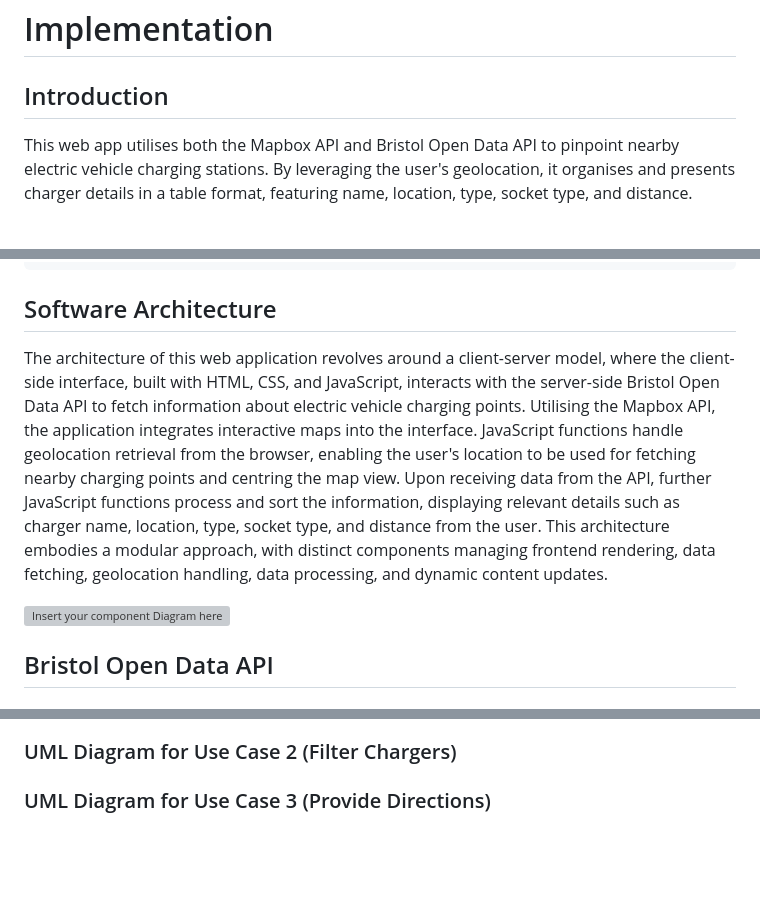
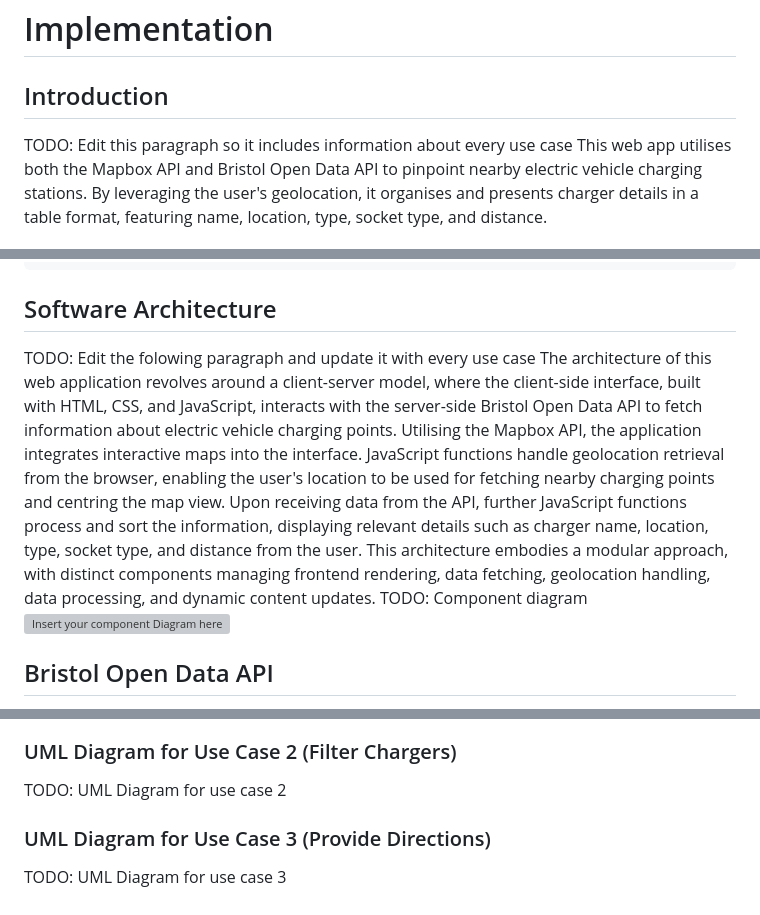
Before and after one commit to BigNicker123/bignicker123.github.io, a Markdown page: docs/implementation.md, 3 parts joined by grey strips. Rendered like a GitHub page; blank space fills up the shorter version; grey boxes are pictures that could not be loaded.

````diff
--- a/docs/implementation.md
+++ b/docs/implementation.md
@@ -1,6 +1,7 @@
 # Implementation
 
 ## Introduction
+TODO: Edit this paragraph so it includes information about every use case
 This web app utilises both the Mapbox API and Bristol Open Data API to pinpoint nearby electric vehicle charging stations. By leveraging the user's geolocation, it organises and presents charger details in a table format, featuring name, location, type, socket type, and distance.
 
 The dataset, obtained from the Bristol Open Data API, offers information on electric vehicle charging points, encompassing attributes such as name, location coordinates, charger type, and socket type. It is relatively small, containing only 26 rows. However, to streamline the user experience, various columns containing unnecessary information for the web app's purpose have been filtered out.
@@ -35,8 +36,9 @@ provide a table listing the number of jslint warnings/reports for each module.
     └── readme.md
 ```
 ## Software Architecture
+TODO: Edit the folowing paragraph and update it with every use case
 The architecture of this web application revolves around a client-server model, where the client-side interface, built with HTML, CSS, and JavaScript, interacts with the server-side Bristol Open Data API to fetch information about electric vehicle charging points. Utilising the Mapbox API, the application integrates interactive maps into the interface. JavaScript functions handle geolocation retrieval from the browser, enabling the user's location to be used for fetching nearby charging points and centring the map view. Upon receiving data from the API, further JavaScript functions process and sort the information, displaying relevant details such as charger name, location, type, socket type, and distance from the user. This architecture embodies a modular approach, with distinct components managing frontend rendering, data fetching, geolocation handling, data processing, and dynamic content updates.
-
+TODO: Component diagram
 ![Insert your component Diagram here](images/component.png)
 
 ## Bristol Open Data API
@@ -50,5 +52,7 @@ TODO: Repeat as necessary
 ![UML - Find Nearest Charger](Images/UMLForUseCase1.png)
 
 ### UML Diagram for Use Case 2 (Filter Chargers)
+TODO: UML Diagram for use case 2
 
 ### UML Diagram for Use Case 3 (Provide Directions)
+TODO: UML Diagram for use case 3
````
